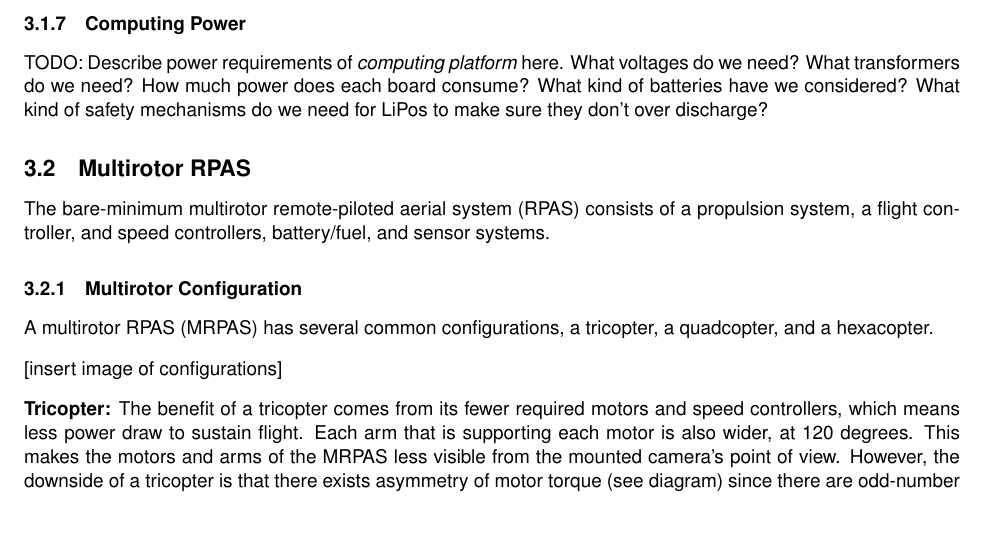
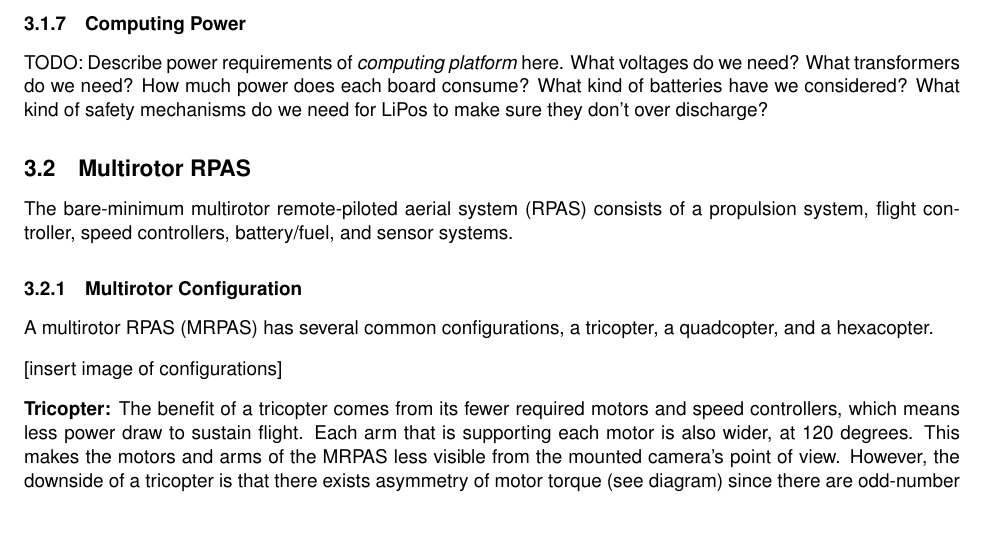
Before and after one commit to Capstone-Skynet/Capstone-Skynet.github.io, a LaTeX document (docs/design/design_document.tex, which reads docs/design/3_2_multirotor.tex): part of page 9 of 14, cut so that both start at the same text. Compiled offline with pdfLaTeX.

Commit message:
Update docs/design/3_2_multirotor.tex
Co-Authored-By: Peter Deutsch <peterdeutsch42@gmail.com>

```diff
--- a/docs/design/3_2_multirotor.tex
+++ b/docs/design/3_2_multirotor.tex
@@ -1,4 +1,4 @@
-The bare-minimum multirotor remote-piloted aerial system (RPAS) consists of a propulsion system, a flight controller, and speed controllers, battery/fuel, and sensor systems.
+The bare-minimum multirotor remote-piloted aerial system (RPAS) consists of a propulsion system, flight controller, speed controllers, battery/fuel, and sensor systems.
 
 \subsubsection{Multirotor Configuration}
 
```
